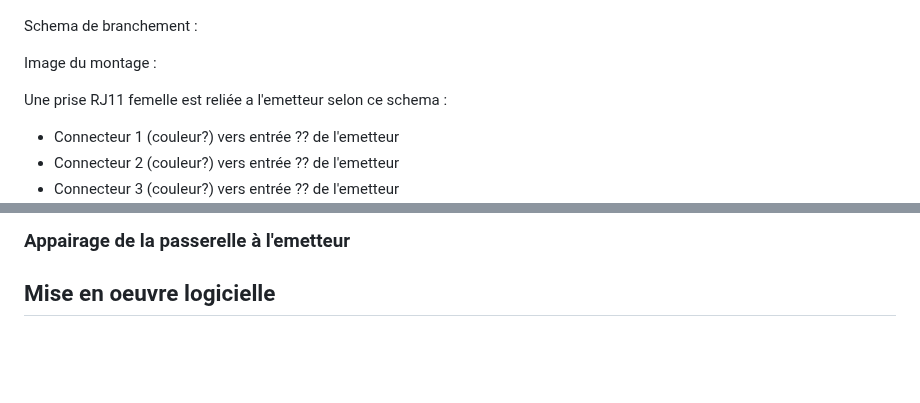
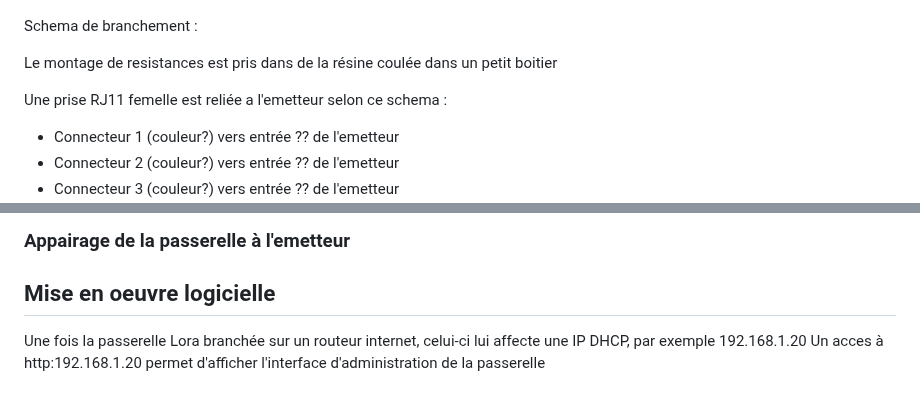
Before and after one commit to flefebure/meteo-le-phare-vieux-fort, a Markdown page: README.md, 2 parts joined by grey strips. GitHub-like rendering; blank space fills up the shorter version.

```diff
--- a/README.md
+++ b/README.md
@@ -58,7 +62,8 @@ Principe :
 
 Schema de branchement :
 
-Image du montage :
+Le montage de resistances est pris dans de la résine coulée dans un petit boitier
+
 
 Une prise RJ11 femelle est reliée a l'emetteur selon ce schema :
 * Connecteur 1 (couleur?) vers entrée ?? de l'emetteur
@@ -82,3 +87,6 @@ Procédure AT ....
 ### Appairage de la passerelle à l'emetteur
 
 ## Mise en oeuvre logicielle
+
+Une fois la passerelle Lora branchée sur un routeur internet, celui-ci lui affecte une IP DHCP, par exemple 192.168.1.20
+Un acces à http:192.168.1.20 permet d'afficher l'interface d'administration de la passerelle
```
Also changed, not shown: other parts of README.md (+5 -1 lines).
